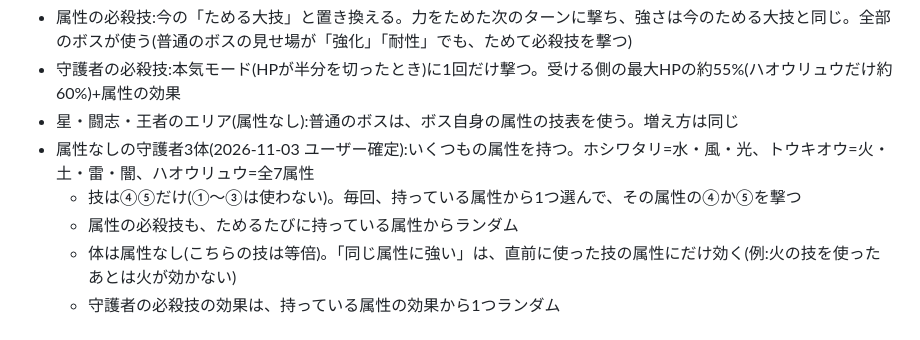
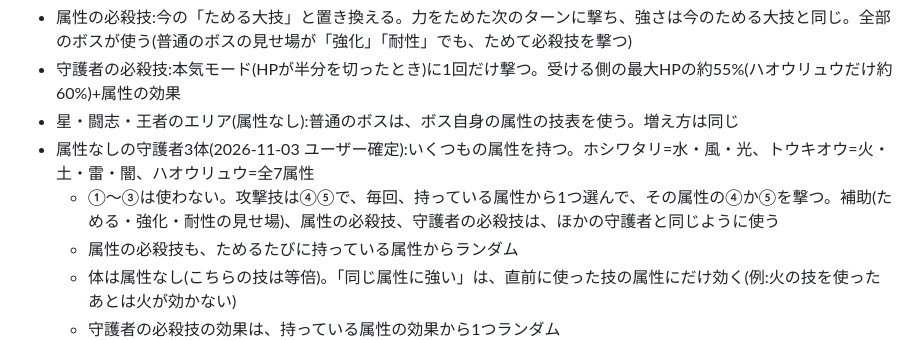
Before and after one commit to koyukomo/walk-monster, a Markdown page: docs/skills.md, the part around the change. Drawn GitHub-style.

Commit message:
docs: 属性なしの守護者3体も補助と必殺技を使うことを明記
Co-Authored-By: Claude Opus 5.5 <noreply@anthropic.com>
Claude-Session: https://claude.ai/code/session_01Jy6peAKjVEUrZV6YXzM2XU

```diff
--- a/docs/skills.md
+++ b/docs/skills.md
@@ -111,7 +111,7 @@
 - 守護者の必殺技:本気モード(HPが半分を切ったとき)に1回だけ撃つ。受ける側の最大HPの約55%(ハオウリュウだけ約60%)+属性の効果
 - 星・闘志・王者のエリア(属性なし):普通のボスは、ボス自身の属性の技表を使う。増え方は同じ
 - 属性なしの守護者3体(2026-11-03 ユーザー確定):いくつもの属性を持つ。ホシワタリ=水・風・光、トウキオウ=火・土・雷・闇、ハオウリュウ=全7属性
-  - 技は④⑤だけ(①〜③は使わない)。毎回、持っている属性から1つ選んで、その属性の④か⑤を撃つ
+  - ①〜③は使わない。攻撃技は④⑤で、毎回、持っている属性から1つ選んで、その属性の④か⑤を撃つ。補助(ためる・強化・耐性の見せ場)、属性の必殺技、守護者の必殺技は、ほかの守護者と同じように使う
   - 属性の必殺技も、ためるたびに持っている属性からランダム
   - 体は属性なし(こちらの技は等倍)。「同じ属性に強い」は、直前に使った技の属性にだけ効く(例:火の技を使ったあとは火が効かない)
   - 守護者の必殺技の効果は、持っている属性の効果から1つランダム
```
